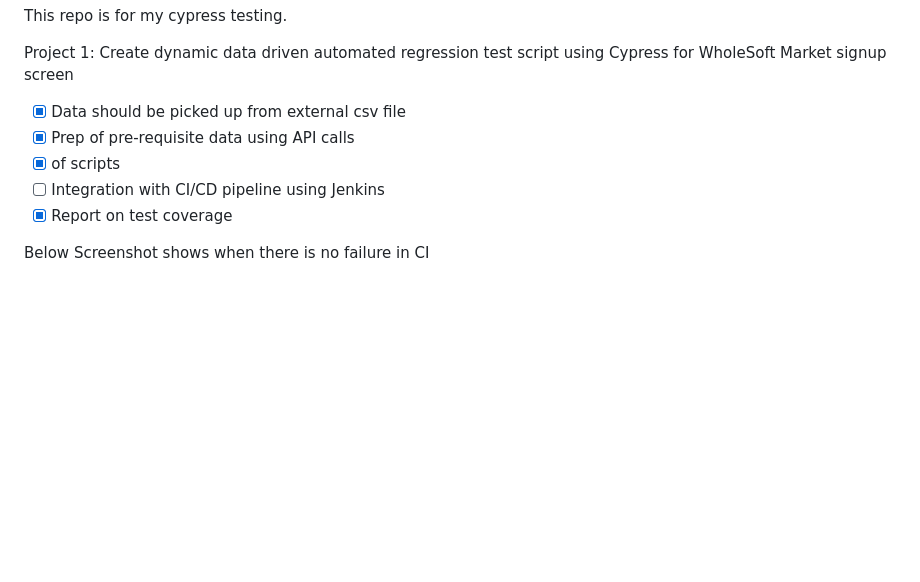
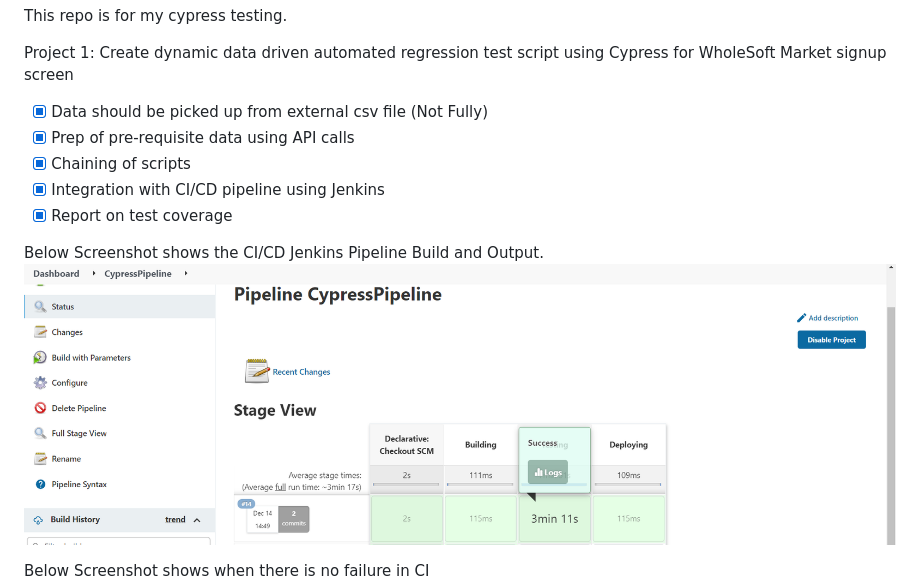
Before and after one commit to NidPlays/CypressTest, a Markdown page: README.MD, the part around the change. GitHub-like rendering; pictures changed too: pictures/jenkins-pass.png (added); blank space fills up the shorter version.

```diff
--- a/README.MD
+++ b/README.MD
@@ -4,11 +4,14 @@ This repo is for my cypress testing.
 
 Project 1: Create dynamic data driven automated regression test script using Cypress for WholeSoft Market signup screen
 
-- [x] Data should be picked up from external csv file
+- [x] Data should be picked up from external csv file (Not Fully)
 - [x] Prep of pre-requisite data using API calls
-- [x]  of scripts
-- [ ] Integration with CI/CD pipeline using Jenkins
+- [x] Chaining of scripts
+- [x] Integration with CI/CD pipeline using Jenkins
 - [x] Report on test coverage
+
+Below Screenshot shows the CI/CD Jenkins Pipeline Build and Output.
+<img src="./pictures/jenkins-pass.png" alt="">
 
 Below Screenshot shows when there is no failure in CI
 <img src="./pictures/ci-pass.png" alt="">
```
